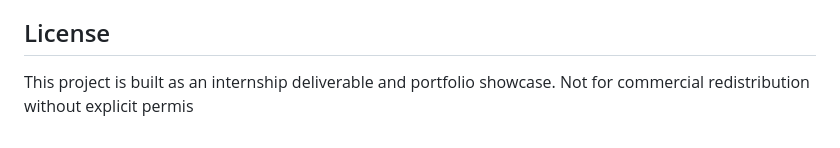
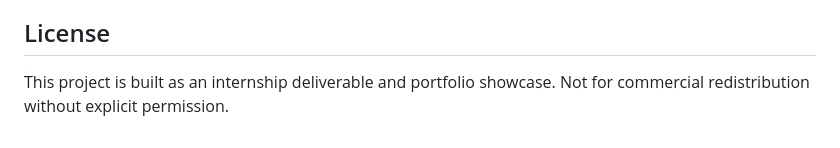
Before and after one commit to unikmulmi/Livewire_Filament_Laravel_E-commerce, a Markdown page: README.md, the part around the change. Drawn GitHub-style.

Commit message:
Fix typo in project license section

```diff
--- a/README.md
+++ b/README.md
@@ -277,4 +277,4 @@ routes/
 
 ## License
 
-This project is built as an internship deliverable and portfolio showcase. Not for commercial redistribution without explicit permis
+This project is built as an internship deliverable and portfolio showcase. Not for commercial redistribution without explicit permission.
```
